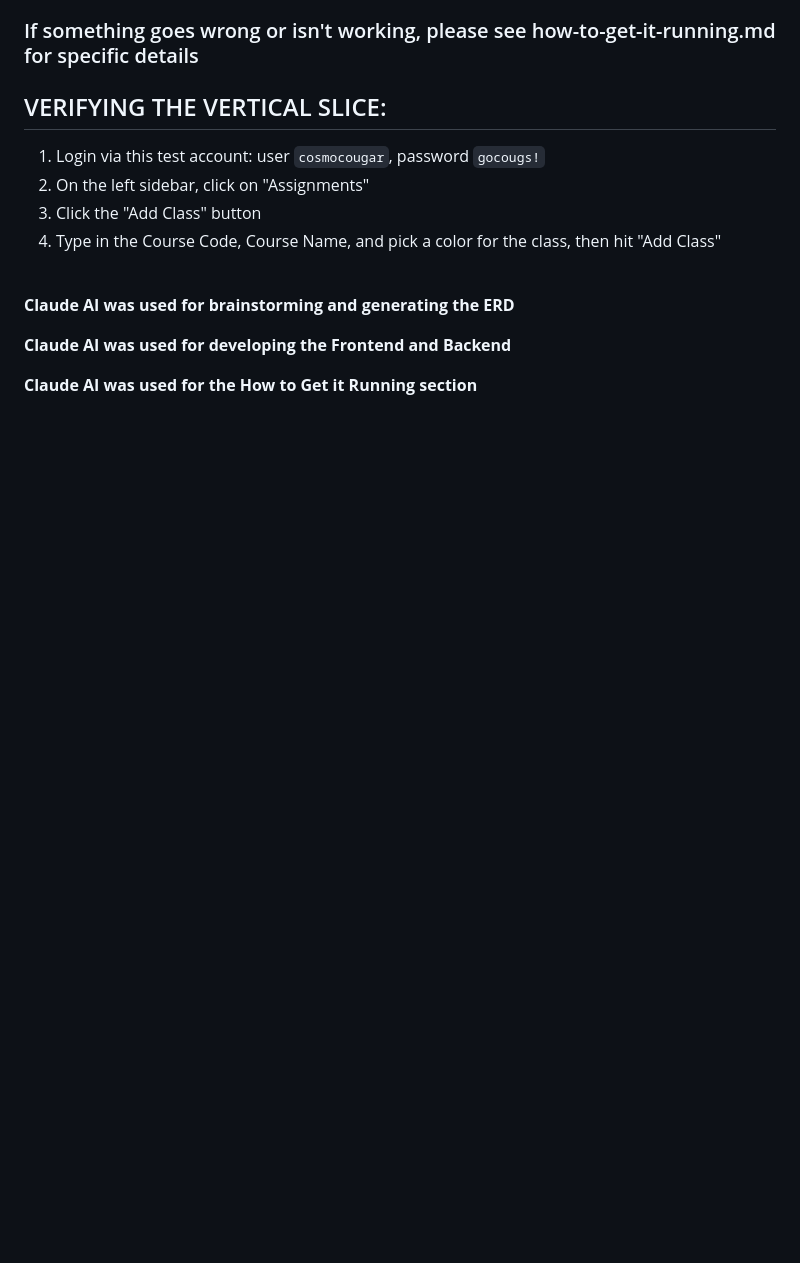
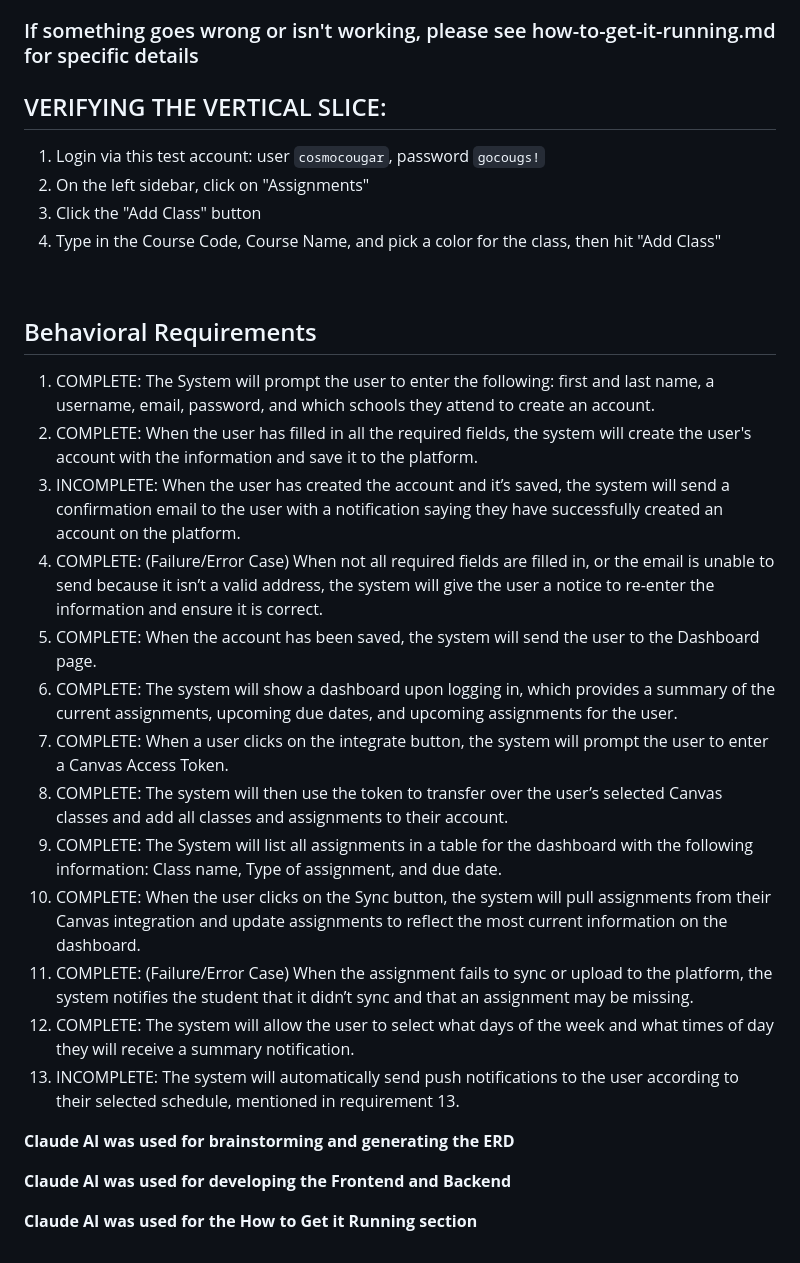
Before and after one commit to elisa-hermosilla/is401-datamodel_and_backend, a Markdown page: README.md, the part around the change. Drawn GitHub-style; blank space fills up the shorter version.

Commit message:
Update README with behavioral requirements and AI contributions
Added behavioral requirements and notes on AI usage in the project.

```diff
--- a/README.md
+++ b/README.md
@@ -55,6 +55,22 @@ Run <code>npm install</code> again only if <code>package.json</code> changed sin
   <li>Type in the Course Code, Course Name, and pick a color for the class, then hit "Add Class"</li>
 </ol>
 <br>
+<h2>Behavioral Requirements</h2>
+<ol>
+  <li>COMPLETE: The System will prompt the user to enter the following: first and last name, a username, email, password, and which schools they attend to create an account.</li>
+  <li>COMPLETE: When the user has filled in all the required fields, the system will create the user's account with the information and save it to the platform.</li>
+  <li>INCOMPLETE: When the user has created the account and it’s saved, the system will send a confirmation email to the user with a notification saying they have successfully created an account on the platform.</li>
+  <li>COMPLETE: (Failure/Error Case) When not all required fields are filled in, or the email is unable to send because it isn’t a valid address, the system will give the user a notice to re-enter the information and ensure it is correct.</li>
+  <li>COMPLETE: When the account has been saved, the system will send the user to the Dashboard page.</li>
+  <li>COMPLETE: The system will show a dashboard upon logging in, which provides a summary of the current assignments, upcoming due dates, and upcoming assignments for the user.</li>
+  <li>COMPLETE: When a user clicks on the integrate button, the system will prompt the user to enter a Canvas Access Token.</li>
+  <li>COMPLETE: The system will then use the token to transfer over the user’s selected Canvas classes and add all classes and assignments to their account.</li>
+  <li>COMPLETE: The System will list all assignments in a table for the dashboard with the following information: Class name, Type of assignment, and due date.</li>
+  <li>COMPLETE: When the user clicks on the Sync button, the system will pull assignments from their Canvas integration and update assignments to reflect the most current information on the dashboard.</li>
+  <li>COMPLETE: (Failure/Error Case) When the assignment fails to sync or upload to the platform, the system notifies the student that it didn’t sync and that an assignment may be missing. </li>
+  <li>COMPLETE: The system will allow the user to select what days of the week and what times of day they will receive a summary notification.</li>
+  <li>INCOMPLETE: The system will automatically send push notifications to the user according to their selected schedule, mentioned in requirement 13.</li>
+</ol>
 
 **Claude AI was used for brainstorming and generating the ERD**
 
```
